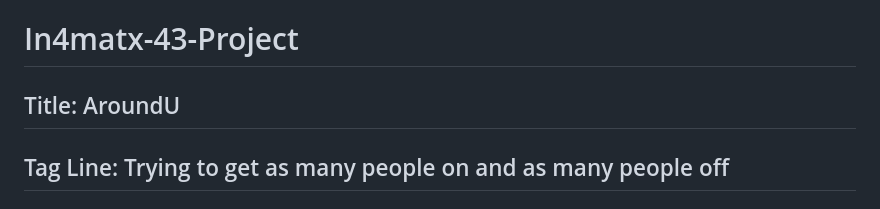
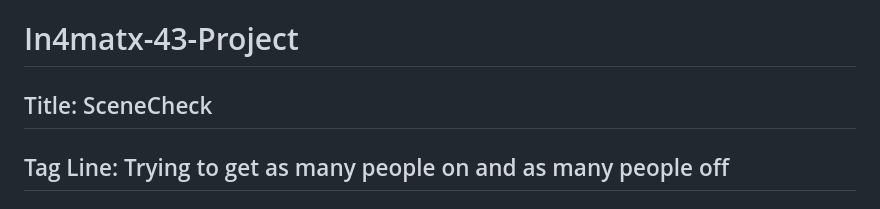
Before and after one commit to Plehndm/SceneCheck-App, a Markdown page: README.md, the part around the change. GitHub-like rendering.

Commit message:
Update project title from 'AroundU' to 'SceneCheck'

```diff
--- a/README.md
+++ b/README.md
@@ -1,6 +1,6 @@
 # In4matx-43-Project
 
-## Title: AroundU
+## Title: SceneCheck
 ## Tag Line: Trying to get as many people on and as many people off
 
 # 📋 Team Meeting Log
```
